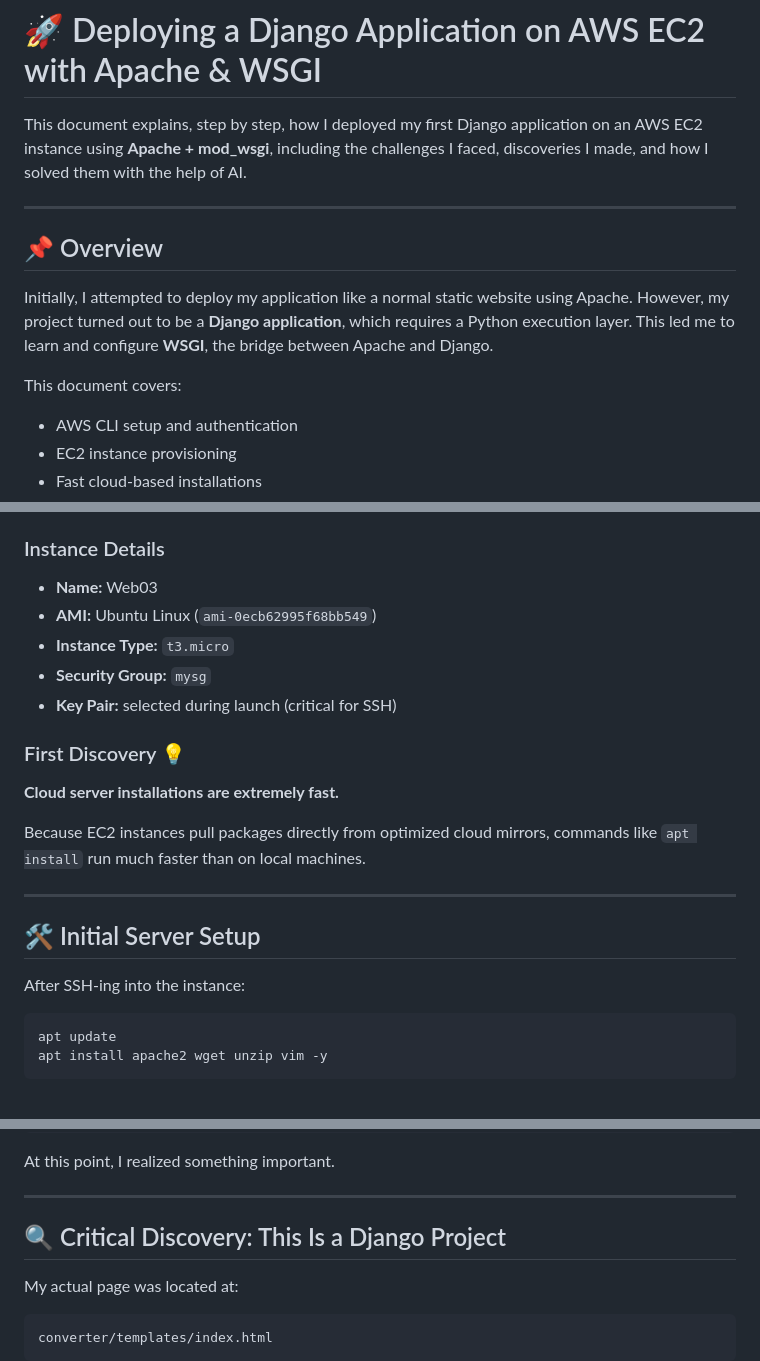
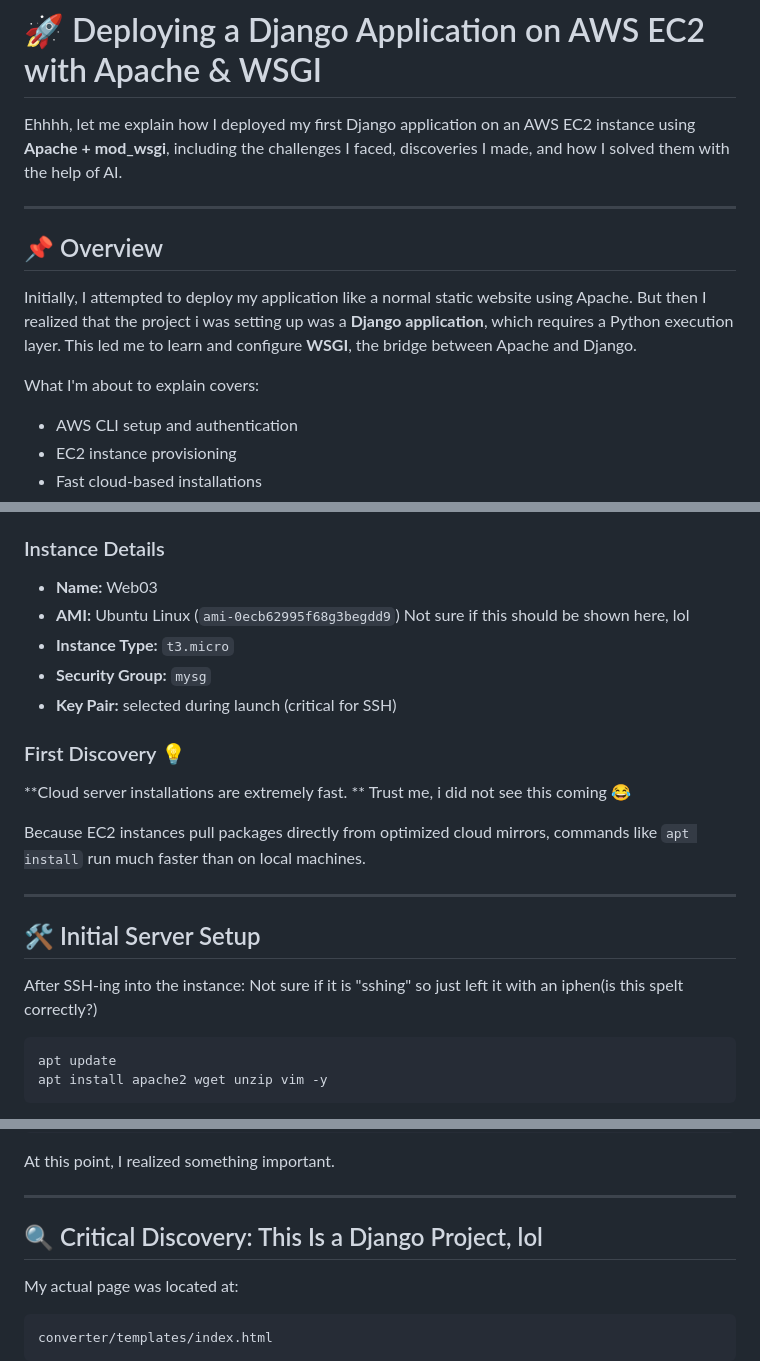
Before and after one commit to codewithgaji/Numera, a Markdown page: AWS-EC2-Setup.md, 3 parts joined by grey strips. Drawn GitHub-style.

Commit message:
Added human familiarity

````diff
--- a/AWS-EC2-Setup.md
+++ b/AWS-EC2-Setup.md
@@ -1,14 +1,14 @@
 # 🚀 Deploying a Django Application on AWS EC2 with Apache & WSGI
 
-This document explains, step by step, how I deployed my first Django application on an AWS EC2 instance using **Apache + mod_wsgi**, including the challenges I faced, discoveries I made, and how I solved them with the help of AI.
+Ehhhh, let me explain how I deployed my first Django application on an AWS EC2 instance using **Apache + mod_wsgi**, including the challenges I faced, discoveries I made, and how I solved them with the help of AI.
 
 ---
 
 ## 📌 Overview
 
-Initially, I attempted to deploy my application like a normal static website using Apache. However, my project turned out to be a **Django application**, which requires a Python execution layer. This led me to learn and configure **WSGI**, the bridge between Apache and Django.
+Initially, I attempted to deploy my application like a normal static website using Apache. But then I realized that the project i was setting up was a **Django application**, which requires a Python execution layer. This led me to learn and configure **WSGI**, the bridge between Apache and Django.
 
-This document covers:
+What I'm about to explain covers:
 - AWS CLI setup and authentication
 - EC2 instance provisioning
 - Fast cloud-based installations
@@ -52,14 +52,15 @@ This links my local terminal directly to my AWS account, allowing me to manage r
 ### Instance Details
 
 - **Name:** Web03
-- **AMI:** Ubuntu Linux (`ami-0ecb62995f68bb549`)
+- **AMI:** Ubuntu Linux (`ami-0ecb62995f68g3begdd9`) Not sure if this should be shown here, lol
 - **Instance Type:** `t3.micro`
 - **Security Group:** `mysg`
 - **Key Pair:** selected during launch (critical for SSH)
 
 ### First Discovery 💡
 
-**Cloud server installations are extremely fast.**
+**Cloud server installations are extremely fast. **
+Trust me, i did not see this coming 😂
 
 Because EC2 instances pull packages directly from optimized cloud mirrors, commands like `apt install` run much faster than on local machines.
 
@@ -68,7 +69,7 @@ Because EC2 instances pull packages directly from optimized cloud mirrors, comma
 ## 🛠 Initial Server Setup
 
 After SSH-ing into the instance:
-
+Not sure if it is "sshing" so just left it with an iphen(is this spelt correctly?)
 ```bash
 apt update
 apt install apache2 wget unzip vim -y
@@ -129,7 +130,7 @@ At this point, I realized something important.
 
 ---
 
-## 🔍 Critical Discovery: This Is a Django Project
+## 🔍 Critical Discovery: This Is a Django Project, lol
 
 My actual page was located at:
 ```
````
Also changed, not shown: other parts of AWS-EC2-Setup.md (+1 -1 lines).
